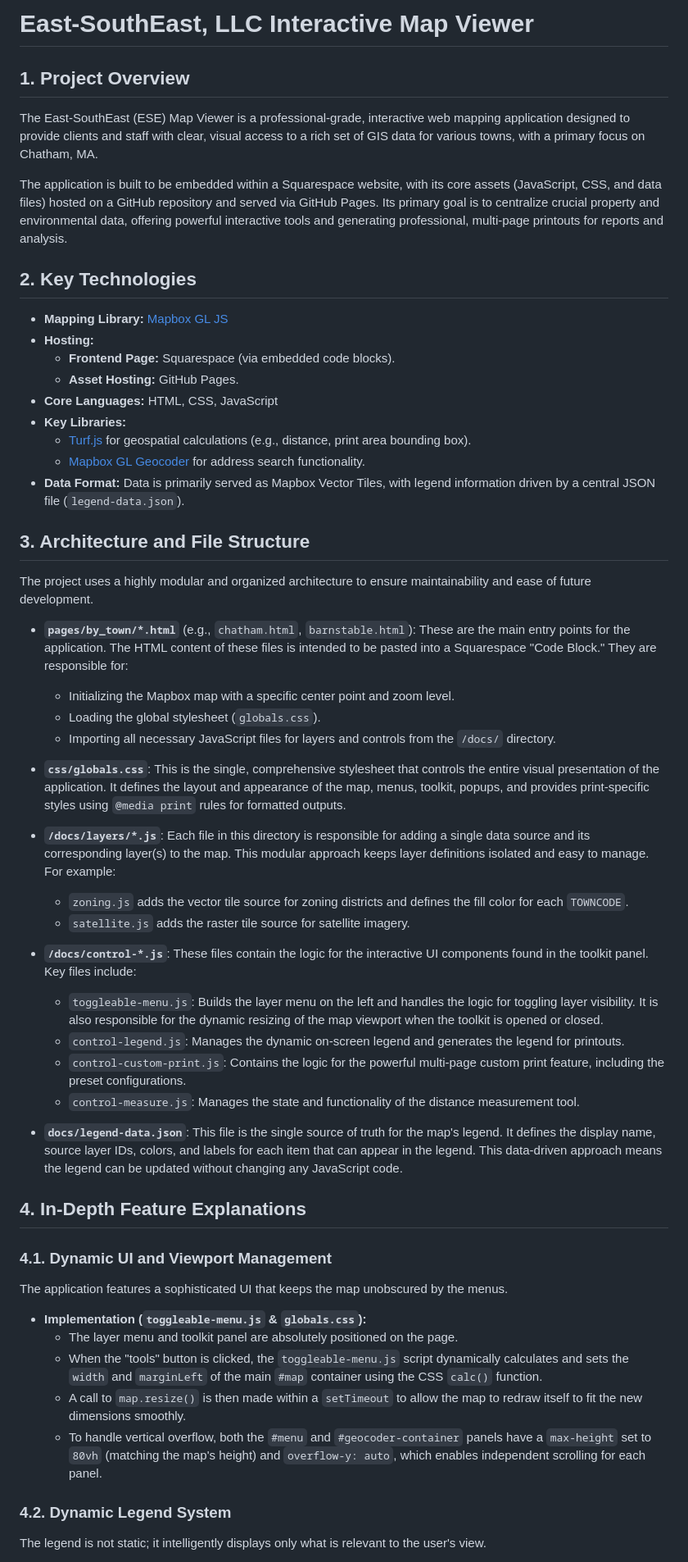
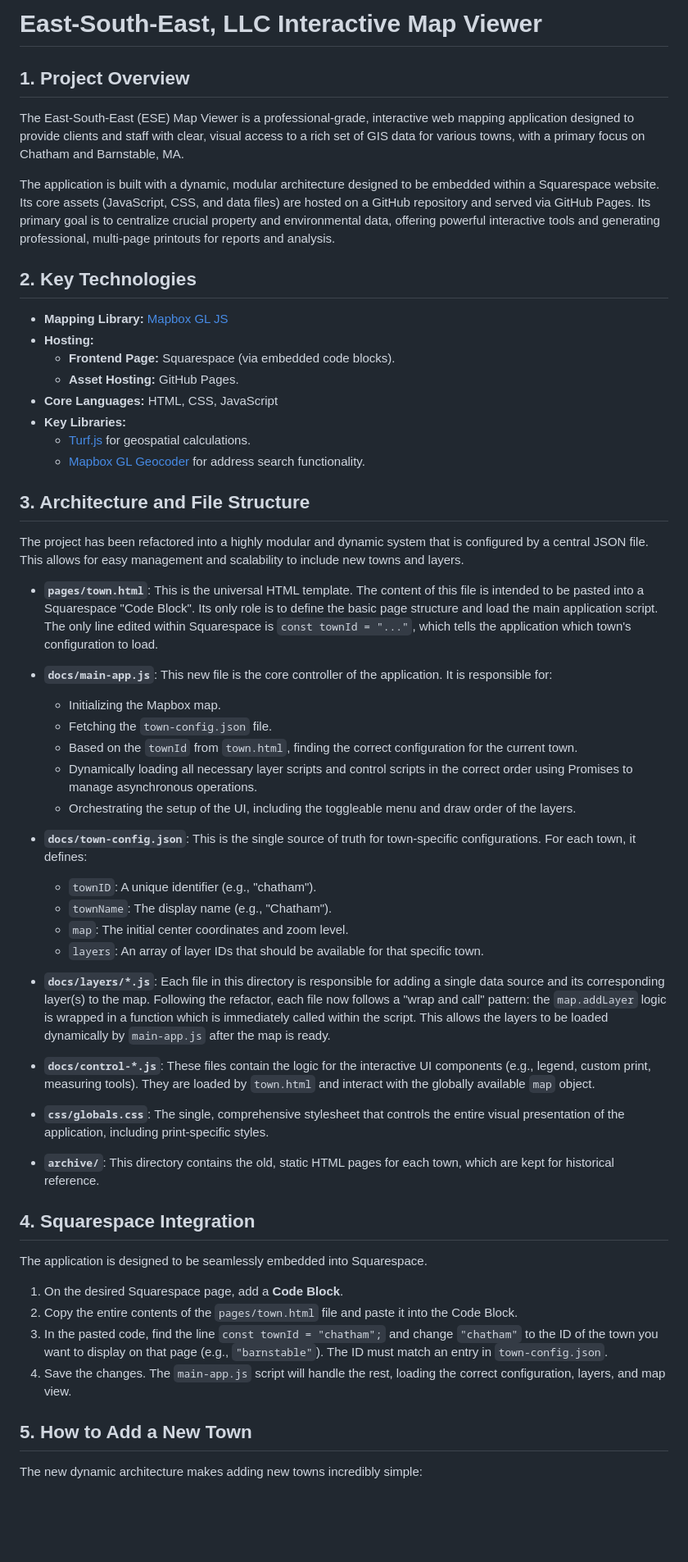
Before and after one commit to East-SouthEast-LLC/ese-map-viewer-dev, a Markdown page: README.md, the part around the change printed below. Shown: that part at 82% size. Drawn GitHub-style; blank space fills up the shorter version.

Commit message:
update(core): update readme

```diff
--- a/README.md
+++ b/README.md
@@ -1,10 +1,10 @@
-# East-SouthEast, LLC Interactive Map Viewer
+# East-South-East, LLC Interactive Map Viewer
 
 ## 1. Project Overview
 
-The East-SouthEast (ESE) Map Viewer is a professional-grade, interactive web mapping application designed to provide clients and staff with clear, visual access to a rich set of GIS data for various towns, with a primary focus on Chatham, MA.
+The East-South-East (ESE) Map Viewer is a professional-grade, interactive web mapping application designed to provide clients and staff with clear, visual access to a rich set of GIS data for various towns, with a primary focus on Chatham and Barnstable, MA.
 
-The application is built to be embedded within a Squarespace website, with its core assets (JavaScript, CSS, and data files) hosted on a GitHub repository and served via GitHub Pages. Its primary goal is to centralize crucial property and environmental data, offering powerful interactive tools and generating professional, multi-page printouts for reports and analysis.
+The application is built with a dynamic, modular architecture designed to be embedded within a Squarespace website. Its core assets (JavaScript, CSS, and data files) are hosted on a GitHub repository and served via GitHub Pages. Its primary goal is to centralize crucial property and environmental data, offering powerful interactive tools and generating professional, multi-page printouts for reports and analysis.
 
 ## 2. Key Technologies
 
@@ -14,46 +14,45 @@ The application is built to be embedded within a Squarespace website, with its c
     * **Asset Hosting:** GitHub Pages.
 * **Core Languages:** HTML, CSS, JavaScript
 * **Key Libraries:**
-    * [Turf.js](https://turfjs.org/) for geospatial calculations (e.g., distance, print area bounding box).
+    * [Turf.js](https://turfjs.org/) for geospatial calculations.
     * [Mapbox GL Geocoder](https://github.com/mapbox/mapbox-gl-geocoder) for address search functionality.
-* **Data Format:** Data is primarily served as Mapbox Vector Tiles, with legend information driven by a central JSON file (`legend-data.json`).
 
 ## 3. Architecture and File Structure
 
-The project uses a highly modular and organized architecture to ensure maintainability and ease of future development.
+The project has been refactored into a highly modular and dynamic system that is configured by a central JSON file. This allows for easy management and scalability to include new towns and layers.
 
-* **`pages/by_town/*.html`** (e.g., `chatham.html`, `barnstable.html`): These are the main entry points for the application. The HTML content of these files is intended to be pasted into a Squarespace "Code Block." They are responsible for:
-    * Initializing the Mapbox map with a specific center point and zoom level.
-    * Loading the global stylesheet (`globals.css`).
-    * Importing all necessary JavaScript files for layers and controls from the `/docs/` directory.
+* **`pages/town.html`**: This is the universal HTML template. The content of this file is intended to be pasted into a Squarespace "Code Block". Its only role is to define the basic page structure and load the main application script. The only line edited within Squarespace is `const townId = "..."`, which tells the application which town's configuration to load.
 
-* **`css/globals.css`**: This is the single, comprehensive stylesheet that controls the entire visual presentation of the application. It defines the layout and appearance of the map, menus, toolkit, popups, and provides print-specific styles using `@media print` rules for formatted outputs.
+* **`docs/main-app.js`**: This new file is the core controller of the application. It is responsible for:
+    * Initializing the Mapbox map.
+    * Fetching the `town-config.json` file.
+    * Based on the `townId` from `town.html`, finding the correct configuration for the current town.
+    * Dynamically loading all necessary layer scripts and control scripts in the correct order using Promises to manage asynchronous operations.
+    * Orchestrating the setup of the UI, including the toggleable menu and draw order of the layers.
 
-* **`/docs/layers/*.js`**: Each file in this directory is responsible for adding a single data source and its corresponding layer(s) to the map. This modular approach keeps layer definitions isolated and easy to manage. For example:
-    * `zoning.js` adds the vector tile source for zoning districts and defines the fill color for each `TOWNCODE`.
-    * `satellite.js` adds the raster tile source for satellite imagery.
+* **`docs/town-config.json`**: This is the single source of truth for town-specific configurations. For each town, it defines:
+    * `townID`: A unique identifier (e.g., "chatham").
+    * `townName`: The display name (e.g., "Chatham").
+    * `map`: The initial center coordinates and zoom level.
+    * `layers`: An array of layer IDs that should be available for that specific town.
 
-* **`/docs/control-*.js`**: These files contain the logic for the interactive UI components found in the toolkit panel. Key files include:
-    * `toggleable-menu.js`: Builds the layer menu on the left and handles the logic for toggling layer visibility. It is also responsible for the dynamic resizing of the map viewport when the toolkit is opened or closed.
-    * `control-legend.js`: Manages the dynamic on-screen legend and generates the legend for printouts.
-    * `control-custom-print.js`: Contains the logic for the powerful multi-page custom print feature, including the preset configurations.
-    * `control-measure.js`: Manages the state and functionality of the distance measurement tool.
+* **`docs/layers/*.js`**: Each file in this directory is responsible for adding a single data source and its corresponding layer(s) to the map. Following the refactor, each file now follows a "wrap and call" pattern: the `map.addLayer` logic is wrapped in a function which is immediately called within the script. This allows the layers to be loaded dynamically by `main-app.js` after the map is ready.
 
-* **`docs/legend-data.json`**: This file is the single source of truth for the map's legend. It defines the display name, source layer IDs, colors, and labels for each item that can appear in the legend. This data-driven approach means the legend can be updated without changing any JavaScript code.
+* **`docs/control-*.js`**: These files contain the logic for the interactive UI components (e.g., legend, custom print, measuring tools). They are loaded by `town.html` and interact with the globally available `map` object.
 
-## 4. In-Depth Feature Explanations
+* **`css/globals.css`**: The single, comprehensive stylesheet that controls the entire visual presentation of the application, including print-specific styles.
 
-### 4.1. Dynamic UI and Viewport Management
+* **`archive/`**: This directory contains the old, static HTML pages for each town, which are kept for historical reference.
 
-The application features a sophisticated UI that keeps the map unobscured by the menus.
+## 4. Squarespace Integration
 
-* **Implementation (`toggleable-menu.js` & `globals.css`):**
-    * The layer menu and toolkit panel are absolutely positioned on the page.
-    * When the "tools" button is clicked, the `toggleable-menu.js` script dynamically calculates and sets the `width` and `marginLeft` of the main `#map` container using the CSS `calc()` function.
-    * A call to `map.resize()` is then made within a `setTimeout` to allow the map to redraw itself to fit the new dimensions smoothly.
-    * To handle vertical overflow, both the `#menu` and `#geocoder-container` panels have a `max-height` set to `80vh` (matching the map's height) and `overflow-y: auto`, which enables independent scrolling for each panel.
+The application is designed to be seamlessly embedded into Squarespace.
+1.  On the desired Squarespace page, add a **Code Block**.
+2.  Copy the entire contents of the `pages/town.html` file and paste it into the Code Block.
+3.  In the pasted code, find the line `const townId = "chatham";` and change `"chatham"` to the ID of the town you want to display on that page (e.g., `"barnstable"`). The ID must match an entry in `town-config.json`.
+4.  Save the changes. The `main-app.js` script will handle the rest, loading the correct configuration, layers, and map view.
 
-### 4.2. Dynamic Legend System
+## 5. How to Add a New Town
 
-The legend is not static; it intelligently displays only what is relevant to the user's view.
+The new dynamic architecture makes adding new towns incredibly simple:
 
```
Also changed, not shown: other parts of README.md (+22 -45 lines).
